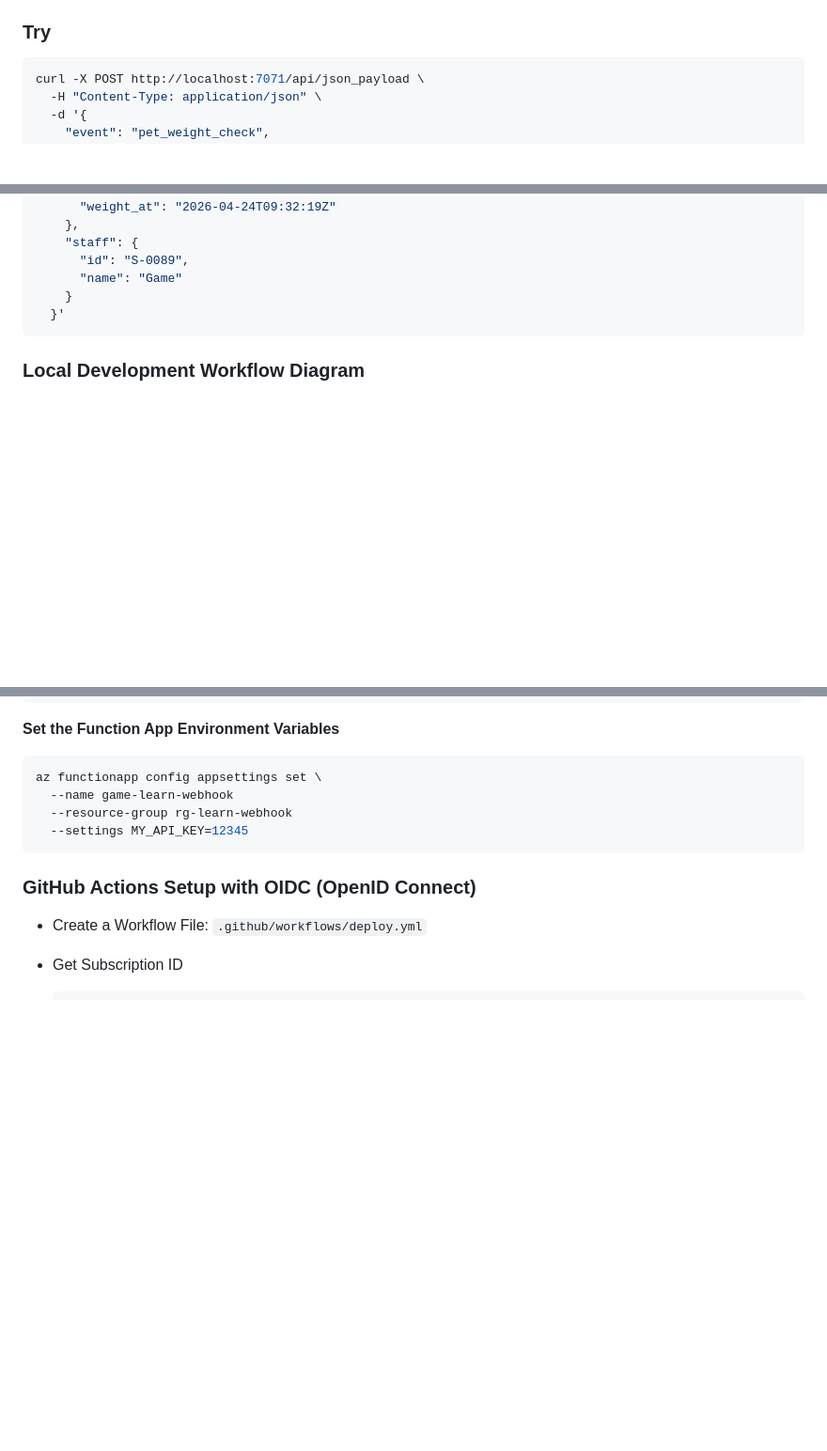
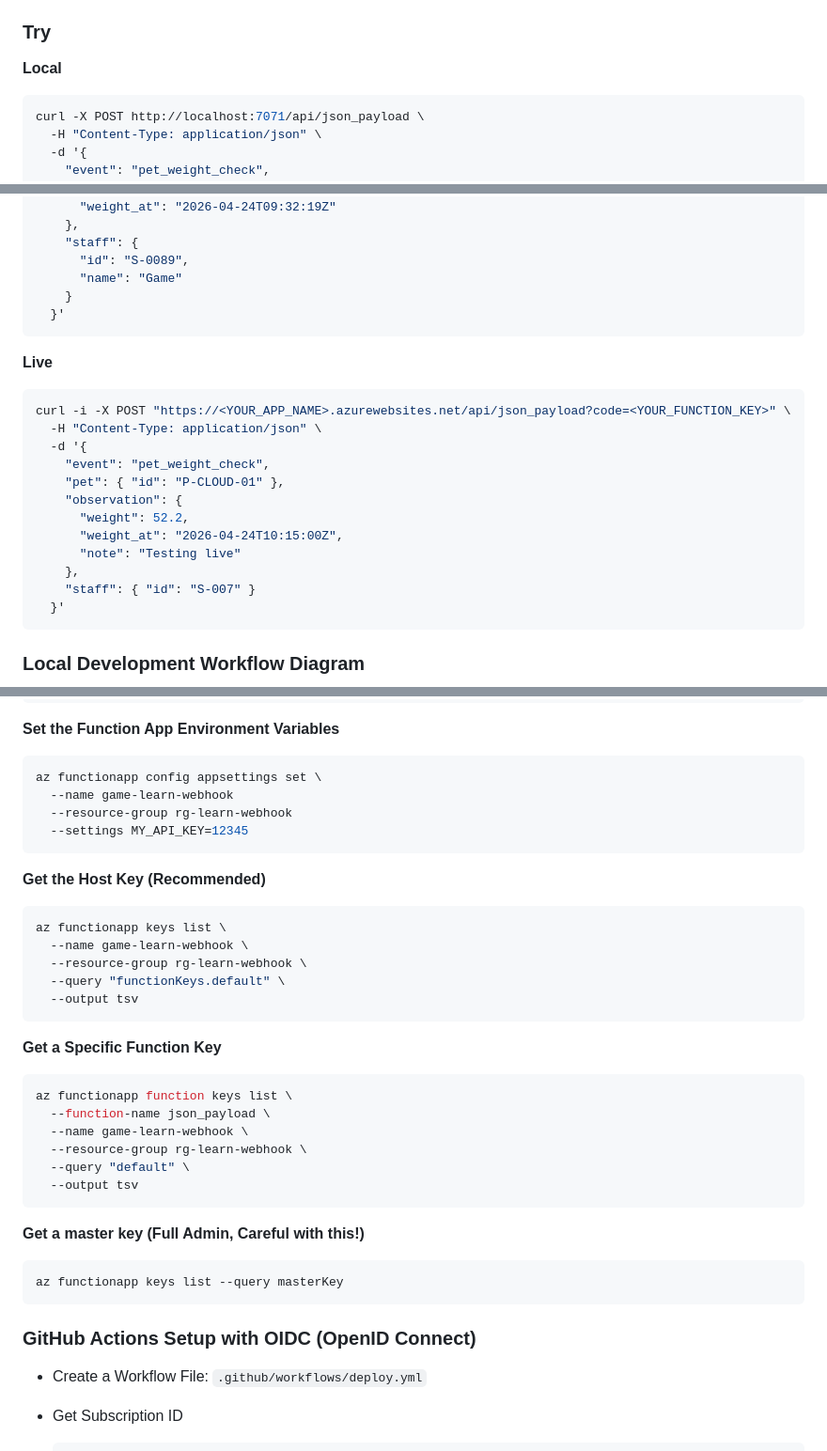
Before and after one commit to kchaengsiri/learn-azure-func, a Markdown page: README.md, 3 parts joined by grey strips. Shown at 94% size. GitHub-like rendering; blank space fills up the shorter version.

Commit message:
update readme for json payload

````diff
--- a/README.md
+++ b/README.md
@@ -19,6 +19,8 @@
 
 ### Try
 
+**Local**
+
 ```sh
 curl -X POST http://localhost:7071/api/json_payload \
   -H "Content-Type: application/json" \
@@ -38,6 +40,23 @@ curl -X POST http://localhost:7071/api/json_payload \
       "id": "S-0089",
       "name": "Game"
     }
+  }'
+```
+
+**Live**
+
+```sh
+curl -i -X POST "https://<YOUR_APP_NAME>.azurewebsites.net/api/json_payload?code=<YOUR_FUNCTION_KEY>" \
+  -H "Content-Type: application/json" \
+  -d '{
+    "event": "pet_weight_check",
+    "pet": { "id": "P-CLOUD-01" },
+    "observation": {
+      "weight": 52.2,
+      "weight_at": "2026-04-24T10:15:00Z",
+      "note": "Testing live"
+    },
+    "staff": { "id": "S-007" }
   }'
 ```
 
@@ -167,6 +186,33 @@ az functionapp config appsettings set \
   --settings MY_API_KEY=12345
 ```
 
+**Get the Host Key (Recommended)**
+
+```sh
+az functionapp keys list \
+  --name game-learn-webhook \
+  --resource-group rg-learn-webhook \
+  --query "functionKeys.default" \
+  --output tsv
+```
+
+**Get a Specific Function Key**
+
+```sh
+az functionapp function keys list \
+  --function-name json_payload \
+  --name game-learn-webhook \
+  --resource-group rg-learn-webhook \
+  --query "default" \
+  --output tsv
+```
+
+**Get a master key (Full Admin, Careful with this!)**
+
+```sh
+az functionapp keys list --query masterKey
+```
+
 ### GitHub Actions Setup with OIDC (OpenID Connect)
 
 - Create a Workflow File: `.github/workflows/deploy.yml`
````
